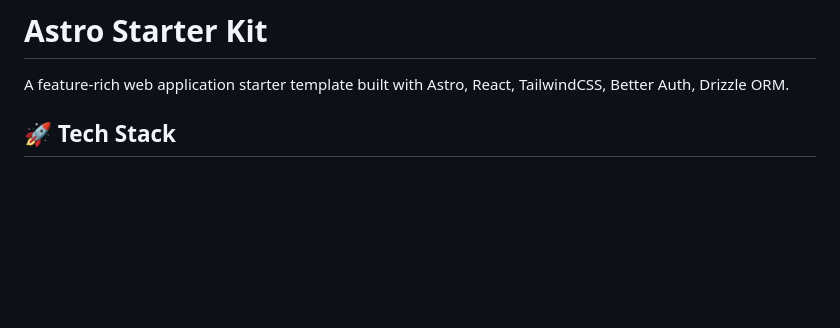
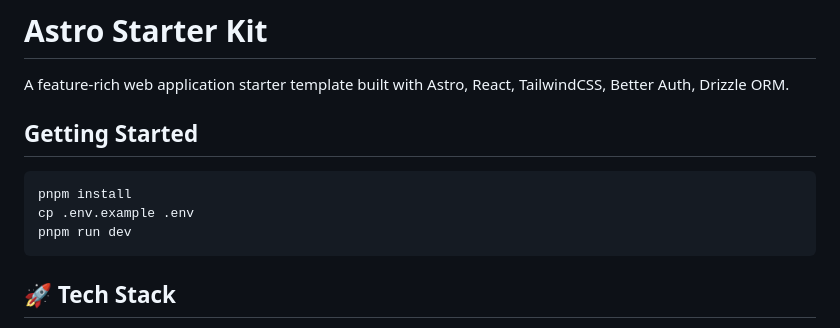
Before and after one commit to indigo-ce/indigo-fullstack, a Markdown page: README.md, the part around the change. GitHub-like rendering; blank space fills up the shorter version.

Commit message:
Add getting started instructions to README

````diff
--- a/README.md
+++ b/README.md
@@ -1,6 +1,14 @@
 # Astro Starter Kit
 
 A feature-rich web application starter template built with Astro, React, TailwindCSS, Better Auth, Drizzle ORM.
+
+## Getting Started
+
+```bash
+pnpm install
+cp .env.example .env
+pnpm run dev
+```
 
 ## 🚀 Tech Stack
 
````
